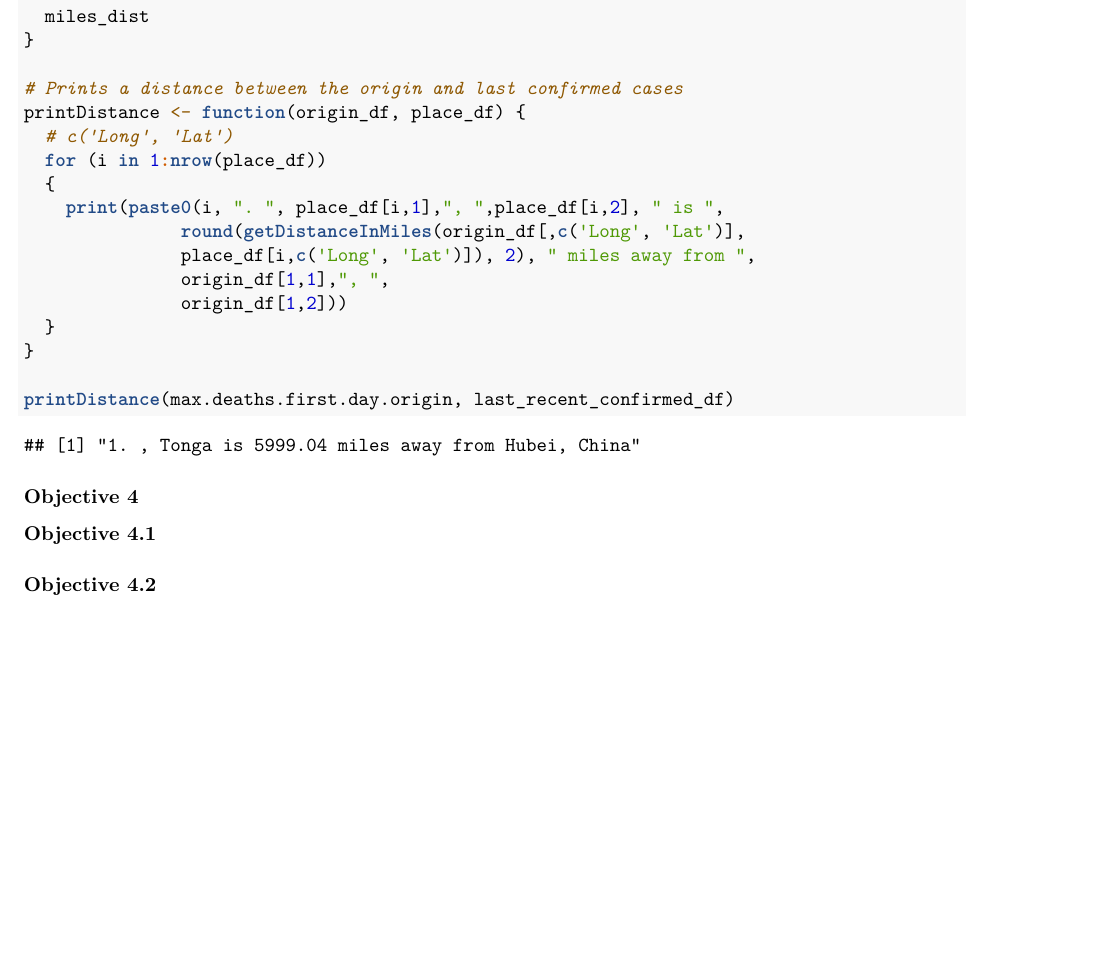
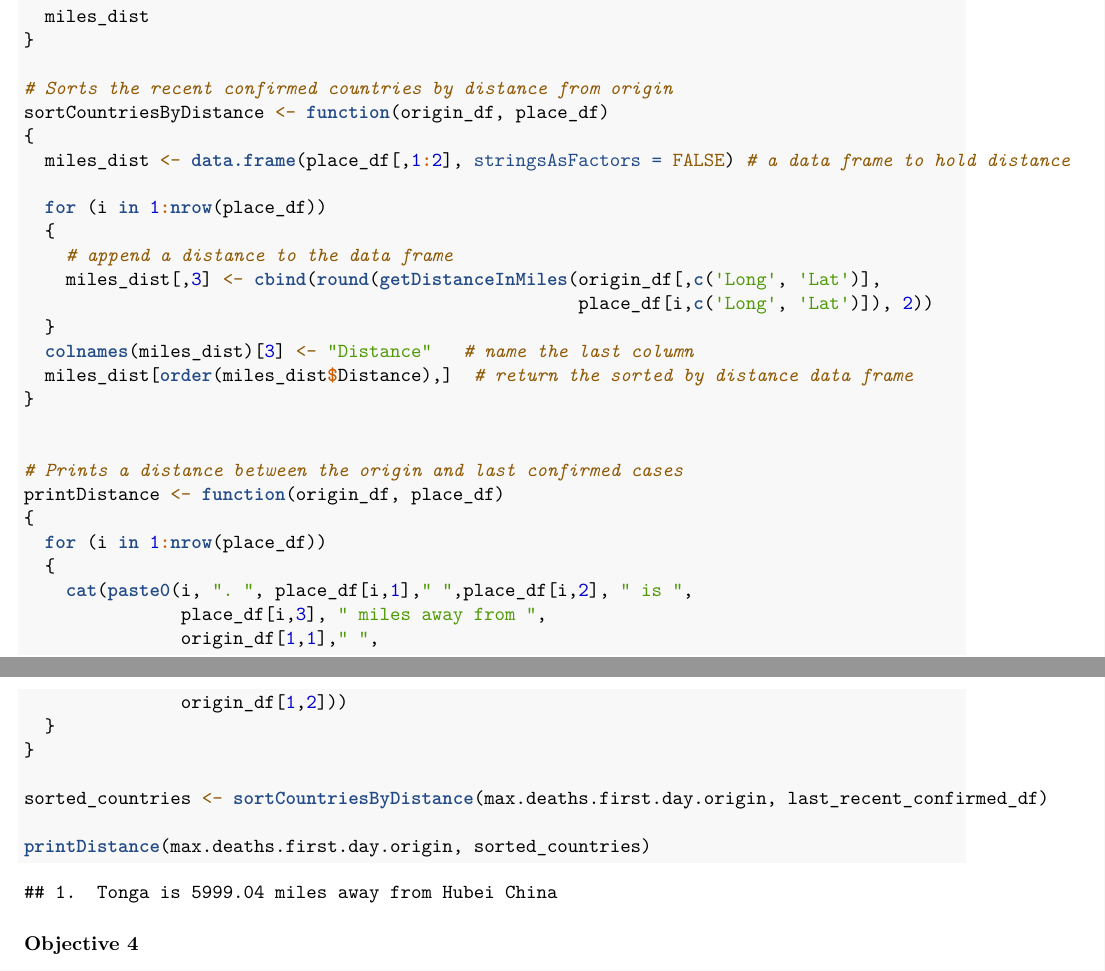
Before and after one commit to nick404s/group-project-1, an R Markdown document (project1.Rmd): part of page 3 of 4 before the commit and two parts of pages 3 and 4 of 4 after it, the two joined at a grey line, cut so that both start at the same text, the shorter picture padded with empty space. Rendered offline with R 4.5, knitr and Pandoc, then LaTeX, with nearby package versions.

Commit message:
Add objective 4.1

````diff
--- a/project1.Rmd
+++ b/project1.Rmd
@@ -156,20 +156,37 @@ getDistanceInMiles <- function(coordinate1, coordinate2)
   miles_dist
 }
 
-# Prints a distance between the origin and last confirmed cases
-printDistance <- function(origin_df, place_df) {
-  # c('Long', 'Lat')
+# Sorts the recent confirmed countries by distance from origin
+sortCountriesByDistance <- function(origin_df, place_df)
+{
+  miles_dist <- data.frame(place_df[,1:2], stringsAsFactors = FALSE) # a data frame to hold distance
+
   for (i in 1:nrow(place_df))
   {
-    print(paste0(i, ". ", place_df[i,1],", ",place_df[i,2], " is ",
-               round(getDistanceInMiles(origin_df[,c('Long', 'Lat')],
-               place_df[i,c('Long', 'Lat')]), 2), " miles away from ",
-               origin_df[1,1],", ",
+    # append a distance to the data frame
+    miles_dist[,3] <- cbind(round(getDistanceInMiles(origin_df[,c('Long', 'Lat')],
+                                                     place_df[i,c('Long', 'Lat')]), 2))
+  }
+  colnames(miles_dist)[3] <- "Distance"   # name the last column
+  miles_dist[order(miles_dist$Distance),]  # return the sorted by distance data frame
+}
+
+
+# Prints a distance between the origin and last confirmed cases
+printDistance <- function(origin_df, place_df)
+{
+  for (i in 1:nrow(place_df))
+  {
+    cat(paste0(i, ". ", place_df[i,1]," ",place_df[i,2], " is ",
+               place_df[i,3], " miles away from ",
+               origin_df[1,1]," ",
                origin_df[1,2]))
   }
 }
 
-printDistance(max.deaths.first.day.origin, last_recent_confirmed_df)
+sorted_countries <- sortCountriesByDistance(max.deaths.first.day.origin, last_recent_confirmed_df)
+
+printDistance(max.deaths.first.day.origin, sorted_countries)
 
 ```
 
````
